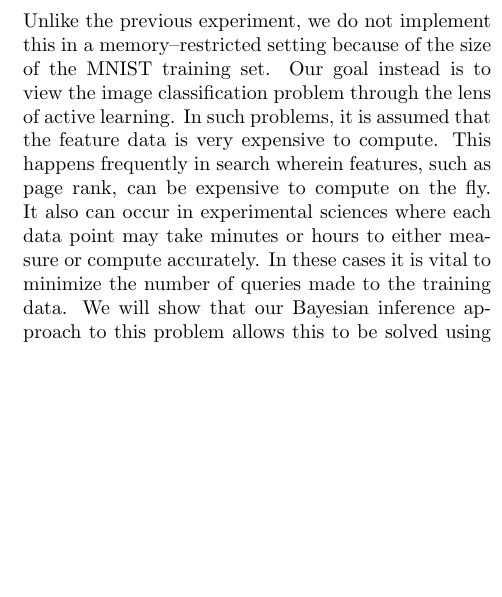
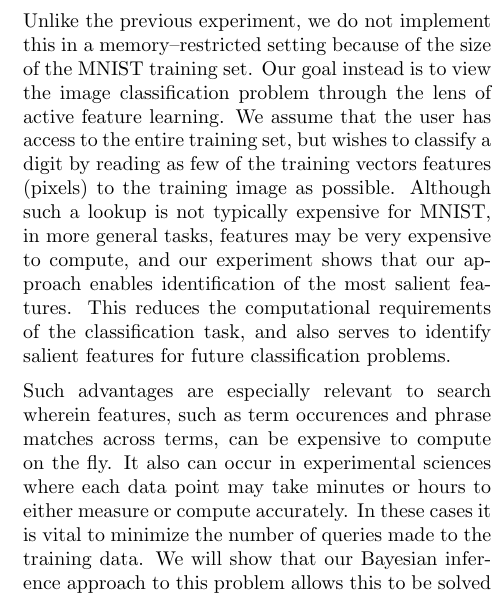
Before and after one commit to nathanwiebe2000/CREJAISTATS, a LaTeX paper (RejS-8.tex): part of one column of page 7 of 13, cut so that both start at the same text, the shorter picture padded with empty space. Compiled offline with pdfLaTeX.

```diff
--- a/RejS-8.tex
+++ b/RejS-8.tex
@@ -670,9 +670,12 @@
 
 Unlike the previous experiment, we do not implement this in a memory--restricted
 setting because of the size of the MNIST training set.
-Our goal instead is to view the image classification problem through the lens of active learning.  In such
-problems, it is assumed that the feature data is very expensive to compute.  This happens frequently
-in search wherein features, such as page rank, can be expensive to compute on the fly.  It also can
+Our goal instead is to view the image classification problem through the lens of active feature learning.
+We assume that the user has access to the entire training set, but wishes to classify a digit by reading as few of the training vectors features (pixels) to the training
+image as possible.  Although such a lookup is not typically expensive for MNIST, in more general tasks, features may be very expensive to compute, and our experiment shows that our approach enables identification of the most salient features.  This reduces the computational requirements of the classification task, and also serves to identify salient features for future
+classification problems.
+
+Such advantages are especially relevant to search wherein features, such as term occurences and phrase matches across terms, can be expensive to compute on the fly.  It also can
 occur in experimental sciences where each data point may take minutes or hours to either measure
 or compute accurately.  In these cases it is vital to minimize the number of queries made to the training
 data.  We will show that our Bayesian inference approach to this problem allows this to be solved using
```
